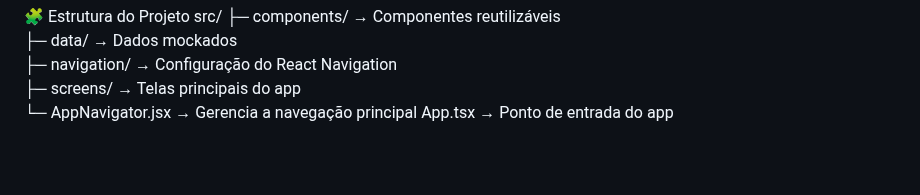
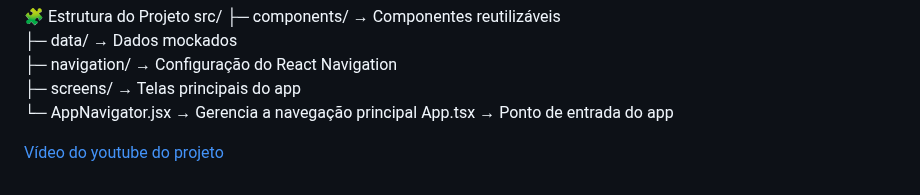
Before and after one commit to juliabusso/OrangeRoute, a Markdown page: README.md, the part around one of its changes. GitHub-like rendering; blank space fills up the shorter version.

```diff
--- a/README.md
+++ b/README.md
@@ -65,3 +68,5 @@ src/
  ├─ screens/           → Telas principais do app
  └─ AppNavigator.jsx   → Gerencia a navegação principal
 App.tsx                → Ponto de entrada do app
+
+[Vídeo do youtube do projeto](https://youtube.com/shorts/86VVRIoiQTE)
```
Also changed, not shown: other parts of README.md (+3 -0 lines).
